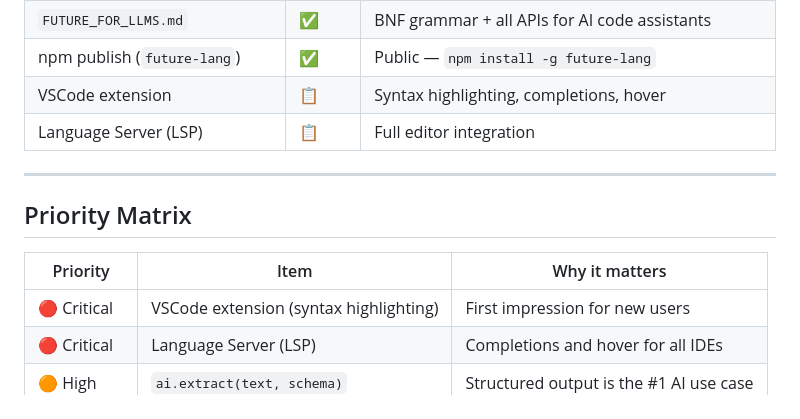
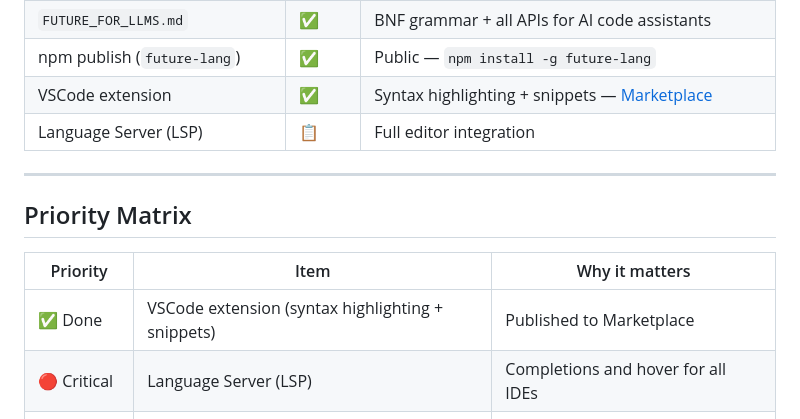
Before and after one commit to humolot/future-lang, a Markdown page: ROADMAP.md, the part around the change. Drawn GitHub-style.

```diff
--- a/ROADMAP.md
+++ b/ROADMAP.md
@@ -287,7 +287,7 @@ Status legend: ✅ Done · 🔄 In progress · 📋 Planned · 💡 Idea
 | Browser playground | ✅ | `future-playground.html` — 11 examples |
 | `FUTURE_FOR_LLMS.md` | ✅ | BNF grammar + all APIs for AI code assistants |
 | npm publish (`future-lang`) | ✅ | Public — `npm install -g future-lang` |
-| VSCode extension | 📋 | Syntax highlighting, completions, hover |
+| VSCode extension | ✅ | Syntax highlighting + snippets — [Marketplace](https://marketplace.visualstudio.com/items?itemName=humolot.future-lang-vscode) |
 | Language Server (LSP) | 📋 | Full editor integration |
 
 ---
@@ -296,7 +296,7 @@ Status legend: ✅ Done · 🔄 In progress · 📋 Planned · 💡 Idea
 
 | Priority | Item | Why it matters |
 |----------|------|----------------|
-| 🔴 Critical | VSCode extension (syntax highlighting) | First impression for new users |
+| ✅ Done | VSCode extension (syntax highlighting + snippets) | Published to Marketplace |
 | 🔴 Critical | Language Server (LSP) | Completions and hover for all IDEs |
 | 🟠 High | `ai.extract(text, schema)` | Structured output is the #1 AI use case |
 | 🟠 High | Test isolation (separate process) | Prevents test state leakage |
```
Also changed, not shown: README.md (+19 -0 lines).
